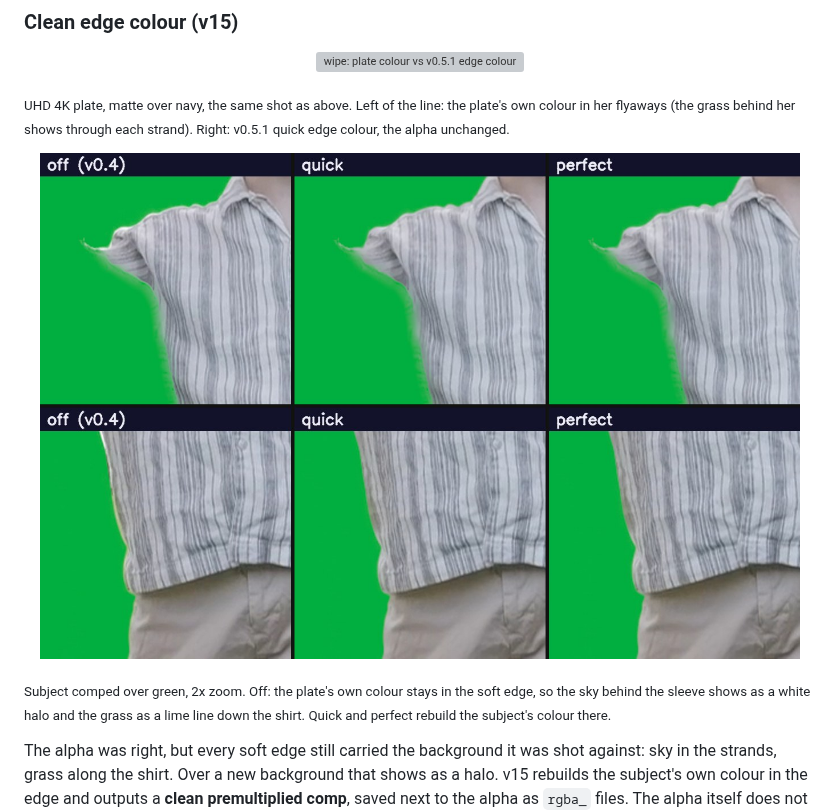
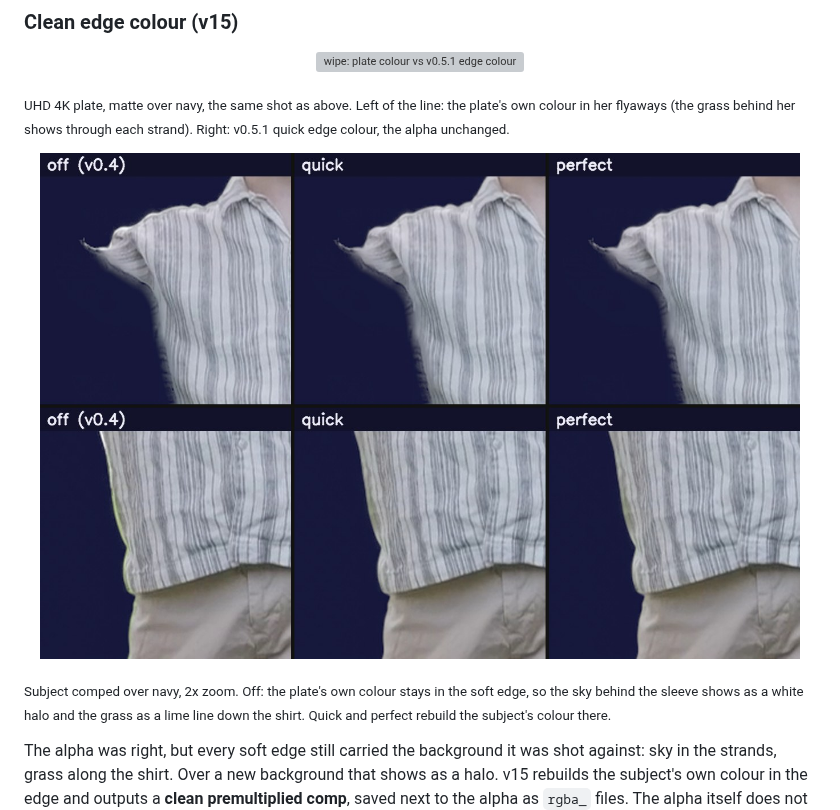
Before and after one commit to rik-python/ComfyUI-Comfy-Pro-Alpha-Generator, a Markdown page: README.md, the part around one of its changes. GitHub-like rendering; pictures changed too: docs/images/edge_colour.jpg; grey boxes are pictures that could not be loaded.

Commit message:
README: edge colour figure over navy, so the green grass line shows
Over green the lime line the fix removes was invisible.

Co-Authored-By: Claude Opus 5.5 <noreply@anthropic.com>

```diff
--- a/README.md
+++ b/README.md
@@ -141,5 +141,5 @@ worse there. RAM grows with shot length (see [Hardware](#hardware)).
 
-<sub>Subject comped over green, 2x zoom. Off: the plate's own colour stays in the soft edge, so the sky behind the
+<sub>Subject comped over navy, 2x zoom. Off: the plate's own colour stays in the soft edge, so the sky behind the
 sleeve shows as a white halo and the grass as a lime line down the shirt. Quick and perfect rebuild the subject's
 colour there.</sub>
 
```
Also changed, not shown: other parts of README.md (+1 -1 lines).
